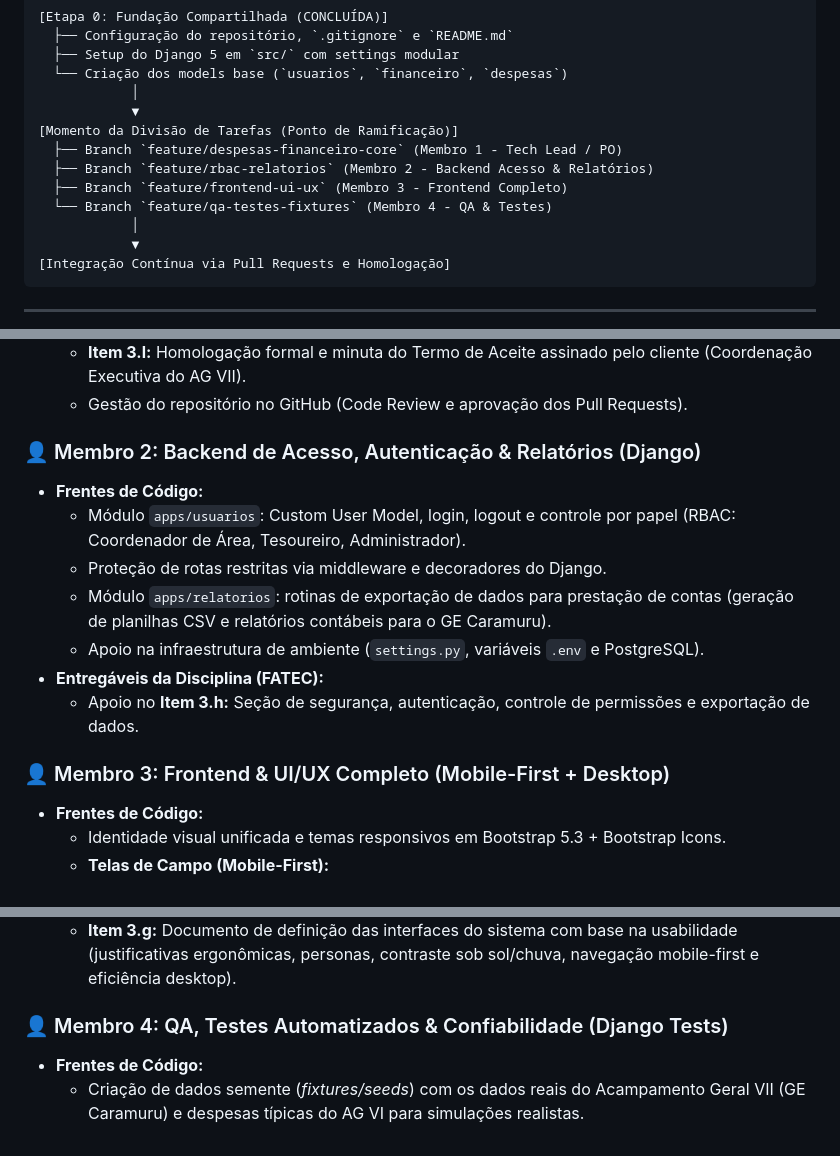
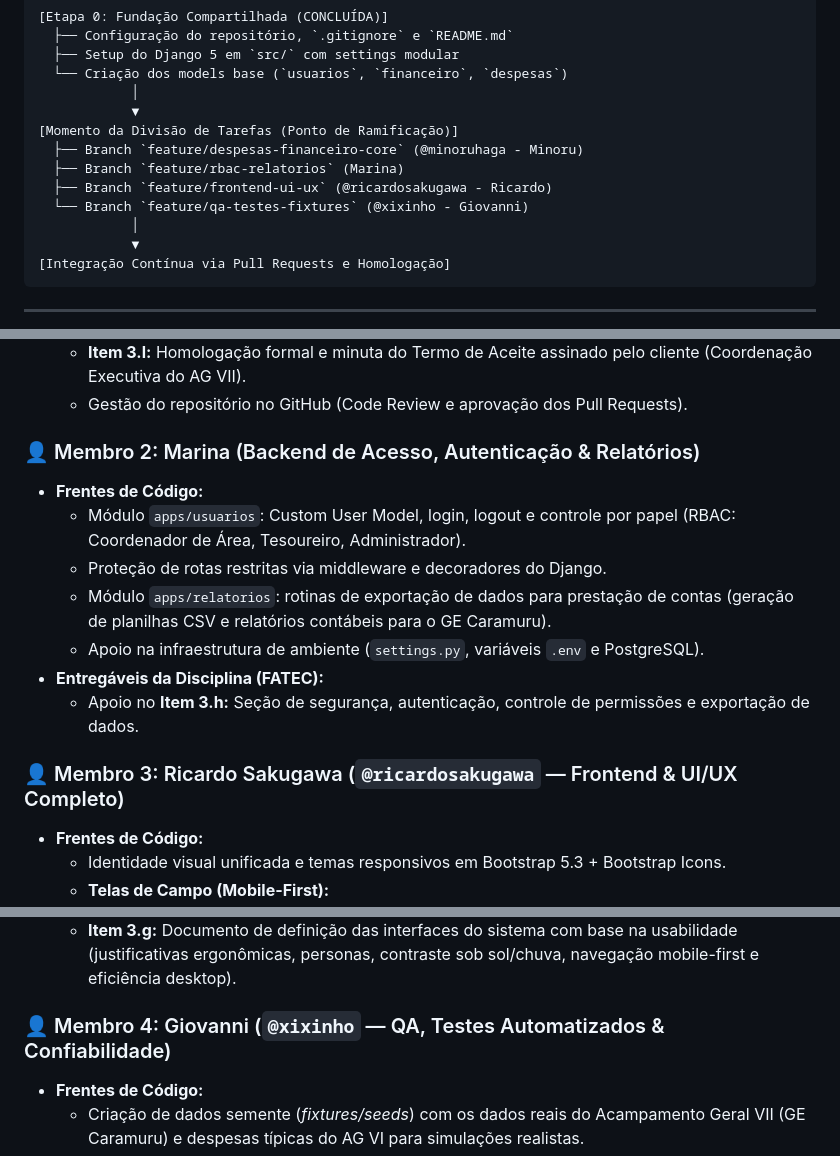
Before and after one commit to minoruhaga/sig-reembolso, a Markdown page: docs/fase-2/divisao_tarefas_equipe.md, 3 parts joined by grey strips. Rendered like a GitHub page.

```diff
--- a/docs/fase-2/divisao_tarefas_equipe.md
+++ b/docs/fase-2/divisao_tarefas_equipe.md
@@ -25,10 +25,10 @@ O momento ideal de divisão segue o fluxo:
             │
             ▼
 [Momento da Divisão de Tarefas (Ponto de Ramificação)]
-  ├── Branch `feature/despesas-financeiro-core` (Membro 1 - Tech Lead / PO)
-  ├── Branch `feature/rbac-relatorios` (Membro 2 - Backend Acesso & Relatórios)
-  ├── Branch `feature/frontend-ui-ux` (Membro 3 - Frontend Completo)
-  └── Branch `feature/qa-testes-fixtures` (Membro 4 - QA & Testes)
+  ├── Branch `feature/despesas-financeiro-core` (@minoruhaga - Minoru)
+  ├── Branch `feature/rbac-relatorios` (Marina)
+  ├── Branch `feature/frontend-ui-ux` (@ricardosakugawa - Ricardo)
+  └── Branch `feature/qa-testes-fixtures` (@xixinho - Giovanni)
             │
             ▼
 [Integração Contínua via Pull Requests e Homologação]
@@ -58,7 +58,7 @@ Para cobrir tanto o **código executando** quanto **todos os itens obrigatórios
   * **Item 3.l:** Homologação formal e minuta do Termo de Aceite assinado pelo cliente (Coordenação Executiva do AG VII).
   * Gestão do repositório no GitHub (Code Review e aprovação dos Pull Requests).
 
-### 👤 Membro 2: Backend de Acesso, Autenticação & Relatórios (Django)
+### 👤 Membro 2: Marina (Backend de Acesso, Autenticação & Relatórios)
 * **Frentes de Código:**
   * Módulo `apps/usuarios`: Custom User Model, login, logout e controle por papel (RBAC: Coordenador de Área, Tesoureiro, Administrador).
   * Proteção de rotas restritas via middleware e decoradores do Django.
@@ -67,7 +67,7 @@ Para cobrir tanto o **código executando** quanto **todos os itens obrigatórios
 * **Entregáveis da Disciplina (FATEC):**
   * Apoio no **Item 3.h:** Seção de segurança, autenticação, controle de permissões e exportação de dados.
 
-### 👤 Membro 3: Frontend & UI/UX Completo (Mobile-First + Desktop)
+### 👤 Membro 3: Ricardo Sakugawa (`@ricardosakugawa` — Frontend & UI/UX Completo)
 * **Frentes de Código:**
   * Identidade visual unificada e temas responsivos em Bootstrap 5.3 + Bootstrap Icons.
   * **Telas de Campo (Mobile-First):**
@@ -80,7 +80,7 @@ Para cobrir tanto o **código executando** quanto **todos os itens obrigatórios
 * **Entregáveis da Disciplina (FATEC):**
   * **Item 3.g:** Documento de definição das interfaces do sistema com base na usabilidade (justificativas ergonômicas, personas, contraste sob sol/chuva, navegação mobile-first e eficiência desktop).
 
-### 👤 Membro 4: QA, Testes Automatizados & Confiabilidade (Django Tests)
+### 👤 Membro 4: Giovanni (`@xixinho` — QA, Testes Automatizados & Confiabilidade)
 * **Frentes de Código:**
   * Criação de dados semente (*fixtures/seeds*) com os dados reais do Acampamento Geral VII (GE Caramuru) e despesas típicas do AG VI para simulações realistas.
   * Implementação da suíte de testes automatizados no Django (`tests/`):
```
Also changed, not shown: docs/fase-2/backlog_issues_github.md (+3 -3 lines), docs/fase-2/kanban_fase_2.md (+14 -14 lines).
